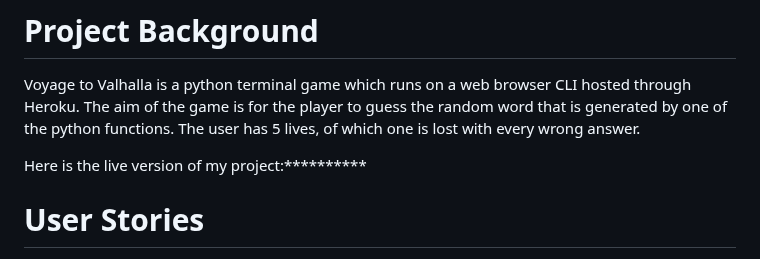
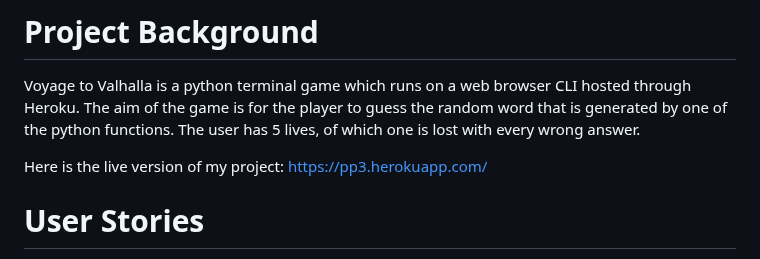
Before and after one commit to Frederikka/Project-portfolio-3, a Markdown page: README.md, the part around the change. Drawn GitHub-style.

```diff
--- a/README.md
+++ b/README.md
@@ -26,7 +26,7 @@
 Voyage to Valhalla is a python terminal game which runs on a web browser CLI hosted through Heroku.
 The aim of the game is for the player to guess the random word that is generated by one of the python functions. The user has 5 lives, of which one is lost with every wrong answer.
 
-Here is the live version of my project:**********
+Here is the live version of my project: https://pp3.herokuapp.com/
 
 # User Stories
 
```
